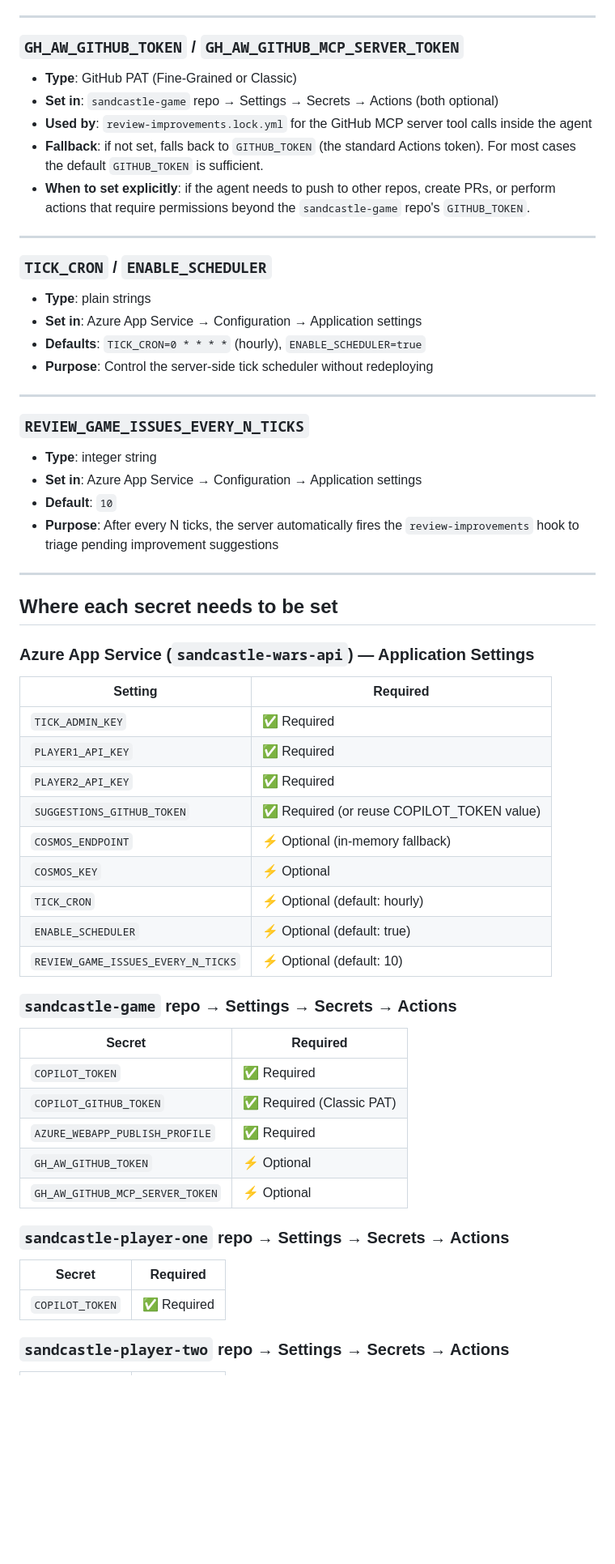
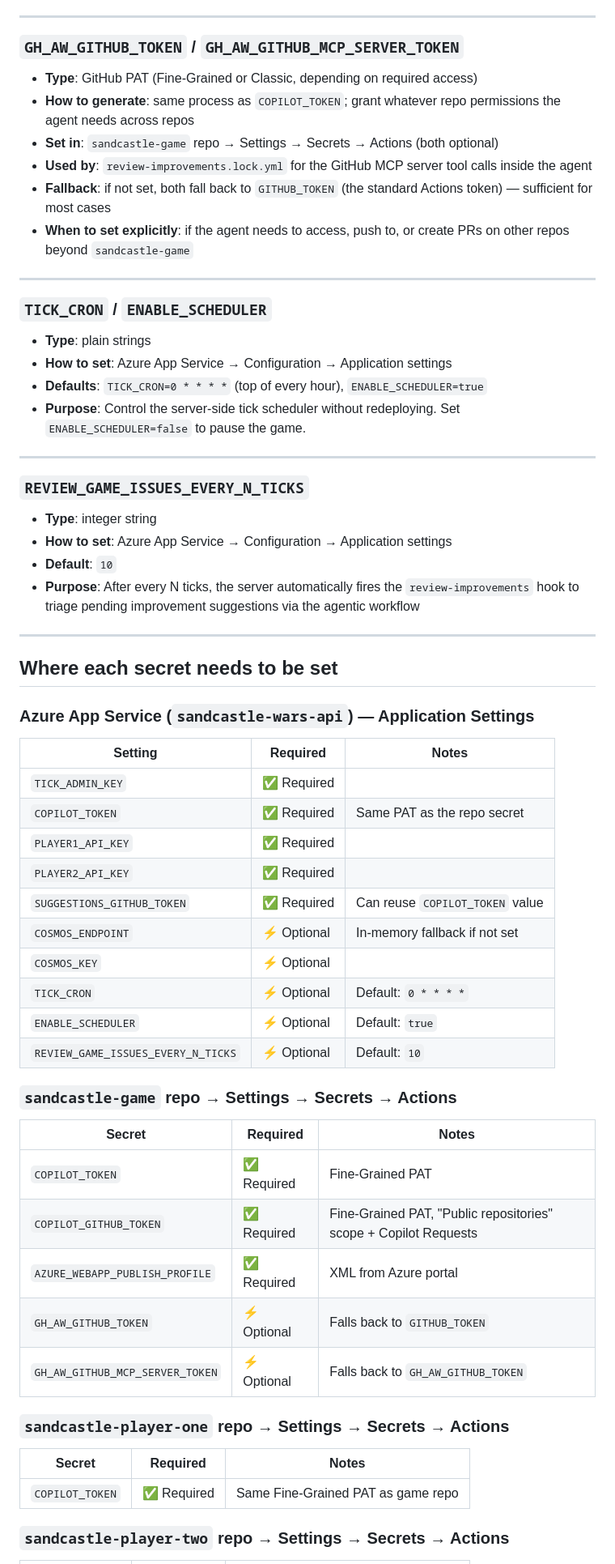
Before and after one commit to adamd9/sandcastle-game, a Markdown page: SECRETS.md, the part around one of its changes. Shown at 81% size. Rendered like a GitHub page; blank space fills up the shorter version.

Commit message:
docs: add 'how to generate' for every secret, update doc title
Co-authored-by: Copilot <223556219+Copilot@users.noreply.github.com>

```diff
--- a/SECRETS.md
+++ b/SECRETS.md
@@ -113,57 +120,59 @@ Keep it up to date when adding new secrets.
 ---
 
 ### `GH_AW_GITHUB_TOKEN` / `GH_AW_GITHUB_MCP_SERVER_TOKEN`
-- **Type**: GitHub PAT (Fine-Grained or Classic)
+- **Type**: GitHub PAT (Fine-Grained or Classic, depending on required access)
+- **How to generate**: same process as `COPILOT_TOKEN`; grant whatever repo permissions the agent needs across repos
 - **Set in**: `sandcastle-game` repo → Settings → Secrets → Actions (both optional)
 - **Used by**: `review-improvements.lock.yml` for the GitHub MCP server tool calls inside the agent
-- **Fallback**: if not set, falls back to `GITHUB_TOKEN` (the standard Actions token). For most cases the default `GITHUB_TOKEN` is sufficient.
-- **When to set explicitly**: if the agent needs to push to other repos, create PRs, or perform actions that require permissions beyond the `sandcastle-game` repo's `GITHUB_TOKEN`.
+- **Fallback**: if not set, both fall back to `GITHUB_TOKEN` (the standard Actions token) — sufficient for most cases
+- **When to set explicitly**: if the agent needs to access, push to, or create PRs on other repos beyond `sandcastle-game`
 
 ---
 
 ### `TICK_CRON` / `ENABLE_SCHEDULER`
 - **Type**: plain strings
-- **Set in**: Azure App Service → Configuration → Application settings
-- **Defaults**: `TICK_CRON=0 * * * *` (hourly), `ENABLE_SCHEDULER=true`
-- **Purpose**: Control the server-side tick scheduler without redeploying
+- **How to set**: Azure App Service → Configuration → Application settings
+- **Defaults**: `TICK_CRON=0 * * * *` (top of every hour), `ENABLE_SCHEDULER=true`
+- **Purpose**: Control the server-side tick scheduler without redeploying. Set `ENABLE_SCHEDULER=false` to pause the game.
 
 ---
 
 ### `REVIEW_GAME_ISSUES_EVERY_N_TICKS`
 - **Type**: integer string
-- **Set in**: Azure App Service → Configuration → Application settings
+- **How to set**: Azure App Service → Configuration → Application settings
 - **Default**: `10`
-- **Purpose**: After every N ticks, the server automatically fires the `review-improvements` hook to triage pending improvement suggestions
+- **Purpose**: After every N ticks, the server automatically fires the `review-improvements` hook to triage pending improvement suggestions via the agentic workflow
 
 ---
 
 ## Where each secret needs to be set
 
 ### Azure App Service (`sandcastle-wars-api`) — Application Settings
-| Setting | Required |
-|---|---|
-| `TICK_ADMIN_KEY` | ✅ Required |
-| `PLAYER1_API_KEY` | ✅ Required |
-| `PLAYER2_API_KEY` | ✅ Required |
-| `SUGGESTIONS_GITHUB_TOKEN` | ✅ Required (or reuse COPILOT_TOKEN value) |
-| `COSMOS_ENDPOINT` | ⚡ Optional (in-memory fallback) |
-| `COSMOS_KEY` | ⚡ Optional |
-| `TICK_CRON` | ⚡ Optional (default: hourly) |
-| `ENABLE_SCHEDULER` | ⚡ Optional (default: true) |
-| `REVIEW_GAME_ISSUES_EVERY_N_TICKS` | ⚡ Optional (default: 10) |
+| Setting | Required | Notes |
+|---|---|---|
+| `TICK_ADMIN_KEY` | ✅ Required | |
+| `COPILOT_TOKEN` | ✅ Required | Same PAT as the repo secret |
+| `PLAYER1_API_KEY` | ✅ Required | |
+| `PLAYER2_API_KEY` | ✅ Required | |
+| `SUGGESTIONS_GITHUB_TOKEN` | ✅ Required | Can reuse `COPILOT_TOKEN` value |
+| `COSMOS_ENDPOINT` | ⚡ Optional | In-memory fallback if not set |
+| `COSMOS_KEY` | ⚡ Optional | |
+| `TICK_CRON` | ⚡ Optional | Default: `0 * * * *` |
+| `ENABLE_SCHEDULER` | ⚡ Optional | Default: `true` |
+| `REVIEW_GAME_ISSUES_EVERY_N_TICKS` | ⚡ Optional | Default: `10` |
 
 ### `sandcastle-game` repo → Settings → Secrets → Actions
-| Secret | Required |
-|---|---|
-| `COPILOT_TOKEN` | ✅ Required |
-| `COPILOT_GITHUB_TOKEN` | ✅ Required (Classic PAT) |
-| `AZURE_WEBAPP_PUBLISH_PROFILE` | ✅ Required |
-| `GH_AW_GITHUB_TOKEN` | ⚡ Optional |
-| `GH_AW_GITHUB_MCP_SERVER_TOKEN` | ⚡ Optional |
+| Secret | Required | Notes |
+|---|---|---|
+| `COPILOT_TOKEN` | ✅ Required | Fine-Grained PAT |
+| `COPILOT_GITHUB_TOKEN` | ✅ Required | Fine-Grained PAT, "Public repositories" scope + Copilot Requests |
+| `AZURE_WEBAPP_PUBLISH_PROFILE` | ✅ Required | XML from Azure portal |
+| `GH_AW_GITHUB_TOKEN` | ⚡ Optional | Falls back to `GITHUB_TOKEN` |
+| `GH_AW_GITHUB_MCP_SERVER_TOKEN` | ⚡ Optional | Falls back to `GH_AW_GITHUB_TOKEN` |
 
 ### `sandcastle-player-one` repo → Settings → Secrets → Actions
-| Secret | Required |
-|---|---|
-| `COPILOT_TOKEN` | ✅ Required |
+| Secret | Required | Notes |
+|---|---|---|
+| `COPILOT_TOKEN` | ✅ Required | Same Fine-Grained PAT as game repo |
 
 ### `sandcastle-player-two` repo → Settings → Secrets → Actions
```
Also changed, not shown: other parts of SECRETS.md (+46 -39 lines).
